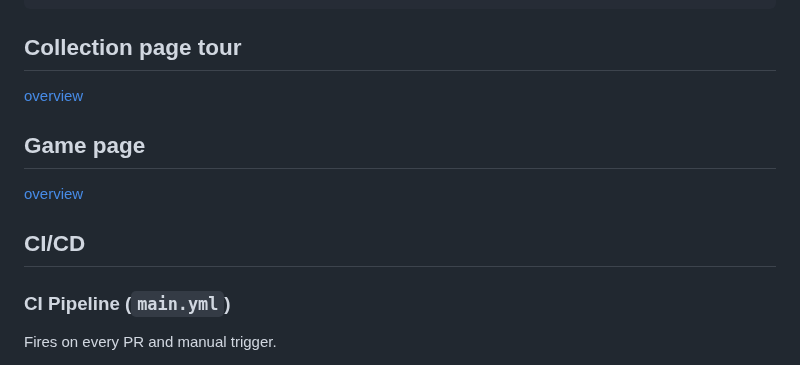
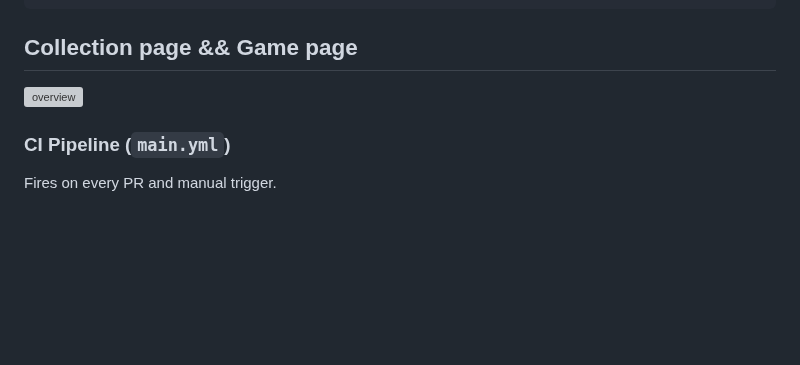
Before and after one commit to cse110-sp25-group13/cse110-sp25-group13, a Markdown page: specs/onboard.md, the part around the change. Drawn GitHub-style; blank space fills up the shorter version; grey boxes are pictures that could not be loaded.

````diff
--- a/specs/onboard.md
+++ b/specs/onboard.md
@@ -77,11 +77,8 @@ Structure:
   </ul>
 </nav>
 ```
-## Collection page tour
-[overview](overview.png)
-## Game page
-[overview](overview.png)
-## CI/CD
+## Collection page && Game page
+![overview](overview.png)
 
 ### CI Pipeline (``main.yml``)
 Fires on every PR and manual trigger.
````
